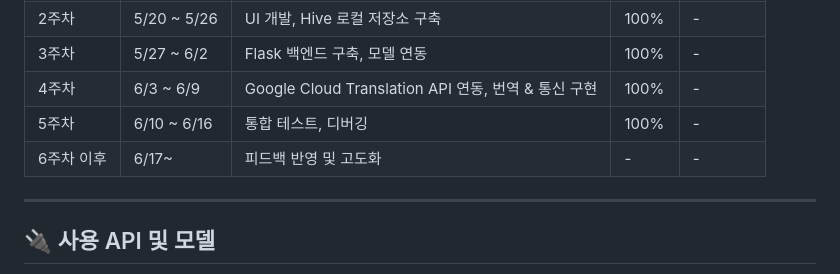
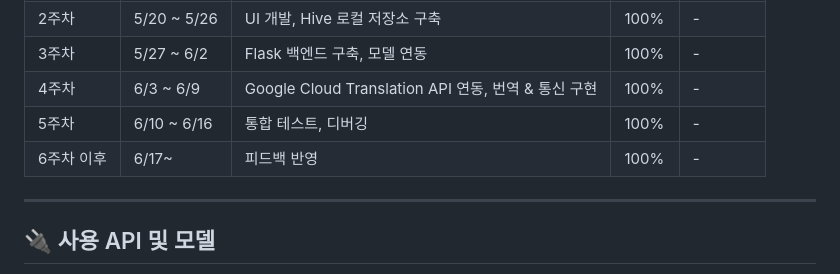
Before and after one commit to duyeob/Haru_hanjul, a Markdown page: README.md, the part around the change. GitHub-like rendering.

```diff
--- a/README.md
+++ b/README.md
@@ -104,7 +104,7 @@ Flutter와 Dart를 기반으로 개발되었으며, Android와 iOS 플랫폼을
 | 3주차 | 5/27 ~ 6/2  | Flask 백엔드 구축, 모델 연동      | 100%    |    -    |
 | 4주차 | 6/3 ~ 6/9   | Google Cloud Translation API 연동, 번역 & 통신 구현 | 100%    |    -    |
 | 5주차 | 6/10 ~ 6/16 | 통합 테스트, 디버깅               | 100%     |    -    |
-| 6주차 이후 | 6/17~  | 피드백 반영 및 고도화             | -      |    -    |
+| 6주차 이후 | 6/17~  | 피드백 반영             | 100%      |    -    |
 
 ---
 
```
